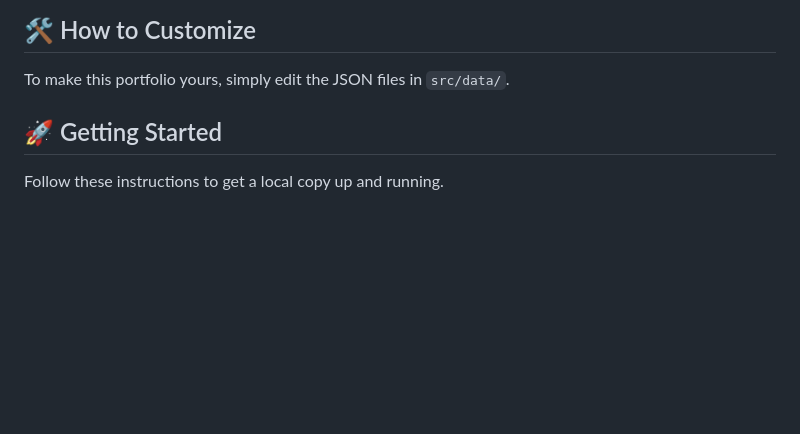
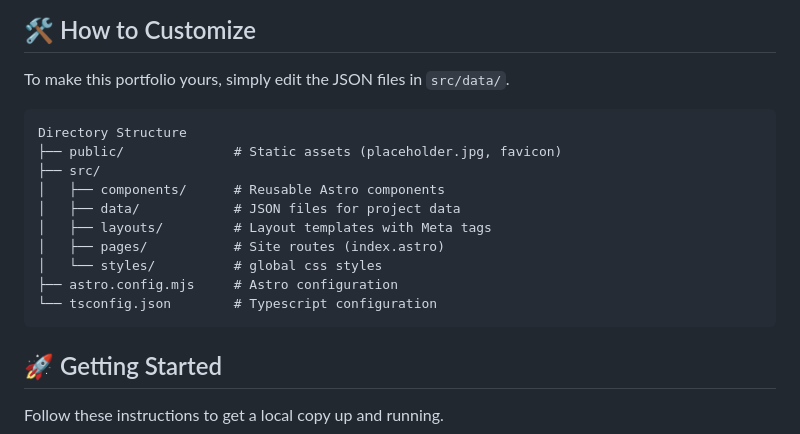
Before and after one commit to savaqe21/savaqe21.github.io, a Markdown page: README.md, the part around the change. Drawn GitHub-style; blank space fills up the shorter version.

Commit message:
Updated README
Directory structure added

````diff
--- a/README.md
+++ b/README.md
@@ -21,6 +21,18 @@ A high-performance, responsive portfolio built with **Astro**, **Tailwind CSS**,
 
 ## 🛠️ How to Customize
 To make this portfolio yours, simply edit the JSON files in `src/data/`.
+```
+Directory Structure
+├── public/              # Static assets (placeholder.jpg, favicon)
+├── src/
+│   ├── components/      # Reusable Astro components
+│   ├── data/            # JSON files for project data
+│   ├── layouts/         # Layout templates with Meta tags
+│   ├── pages/           # Site routes (index.astro)
+│   └── styles/          # global css styles
+├── astro.config.mjs     # Astro configuration
+└── tsconfig.json        # Typescript configuration
+```
 
 ## 🚀 Getting Started
 Follow these instructions to get a local copy up and running.
````
